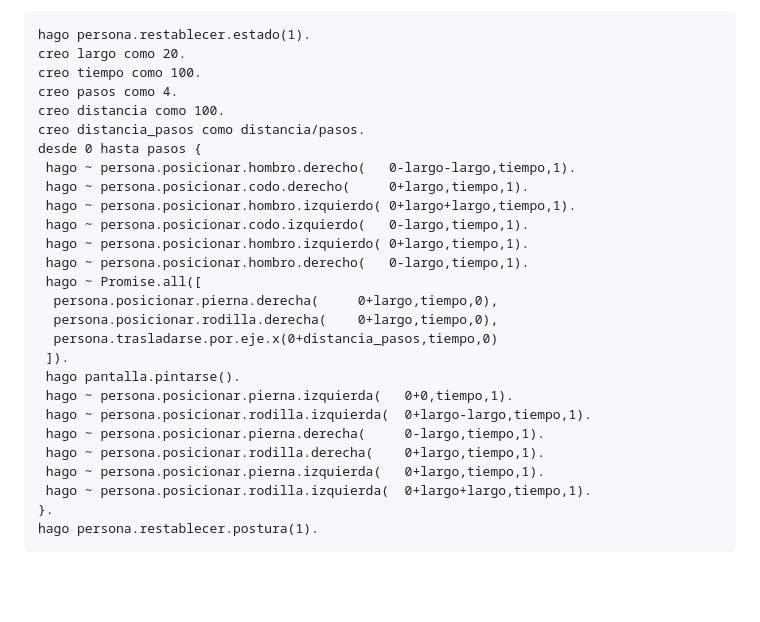
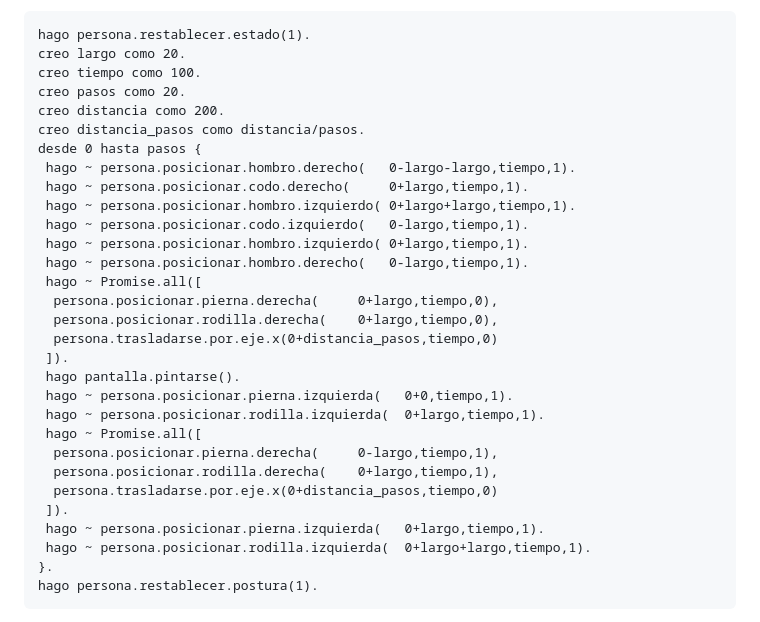
Before and after one commit to allnulled/constructor-de-homactogramas-de-castelog, a Markdown page: README.md, the part around the change. Rendered like a GitHub page; blank space fills up the shorter version.

Commit message:
actualizado ejemplo

```diff
--- a/README.md
+++ b/README.md
@@ -35,8 +35,8 @@ El script de ejemplo hace una forma de caminar:
 hago persona.restablecer.estado(1).
 creo largo como 20.
 creo tiempo como 100.
-creo pasos como 4.
-creo distancia como 100.
+creo pasos como 20.
+creo distancia como 200.
 creo distancia_pasos como distancia/pasos.
 desde 0 hasta pasos {
  hago ~ persona.posicionar.hombro.derecho(   0-largo-largo,tiempo,1).
@@ -52,9 +52,12 @@ desde 0 hasta pasos {
  ]).
  hago pantalla.pintarse().
  hago ~ persona.posicionar.pierna.izquierda(   0+0,tiempo,1).
- hago ~ persona.posicionar.rodilla.izquierda(  0+largo-largo,tiempo,1).
- hago ~ persona.posicionar.pierna.derecha(     0-largo,tiempo,1).
- hago ~ persona.posicionar.rodilla.derecha(    0+largo,tiempo,1).
+ hago ~ persona.posicionar.rodilla.izquierda(  0+largo,tiempo,1).
+ hago ~ Promise.all([
+  persona.posicionar.pierna.derecha(     0-largo,tiempo,1),
+  persona.posicionar.rodilla.derecha(    0+largo,tiempo,1),
+  persona.trasladarse.por.eje.x(0+distancia_pasos,tiempo,0)
+ ]).
  hago ~ persona.posicionar.pierna.izquierda(   0+largo,tiempo,1).
  hago ~ persona.posicionar.rodilla.izquierda(  0+largo+largo,tiempo,1).
 }.
```
